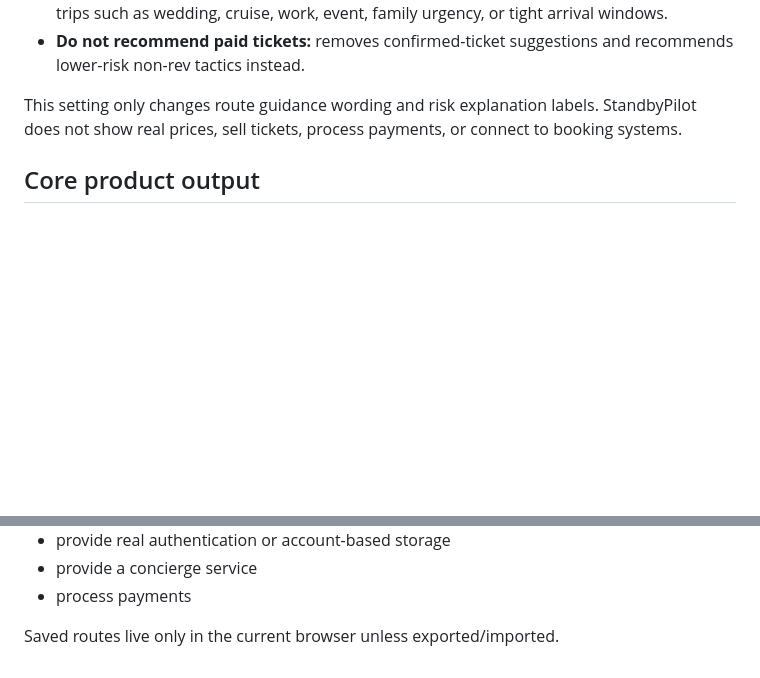
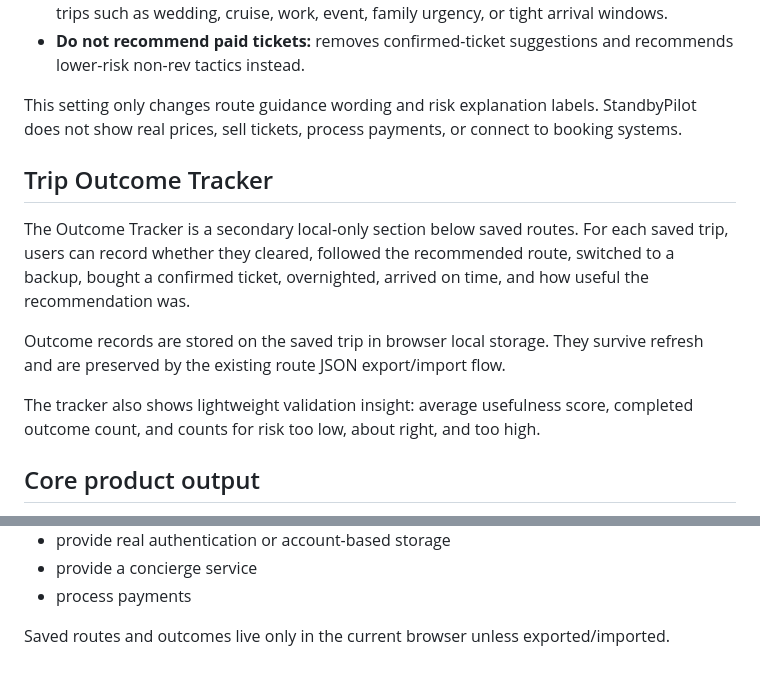
Before and after one commit to blue-ocen/standbypilot, a Markdown page: README.md, 2 parts joined by grey strips. Rendered like a GitHub page; blank space fills up the shorter version.

Commit message:
Document trip outcome tracker

```diff
--- a/README.md
+++ b/README.md
@@ -70,6 +70,14 @@ The More details area includes a **Paid rescue preference** selector:
 
 This setting only changes route guidance wording and risk explanation labels. StandbyPilot does not show real prices, sell tickets, process payments, or connect to booking systems.
 
+## Trip Outcome Tracker
+
+The Outcome Tracker is a secondary local-only section below saved routes. For each saved trip, users can record whether they cleared, followed the recommended route, switched to a backup, bought a confirmed ticket, overnighted, arrived on time, and how useful the recommendation was.
+
+Outcome records are stored on the saved trip in browser local storage. They survive refresh and are preserved by the existing route JSON export/import flow.
+
+The tracker also shows lightweight validation insight: average usefulness score, completed outcome count, and counts for risk too low, about right, and too high.
+
 ## Core product output
 
 The Route Brief is the core product output. It is intentionally concise and airport-ready: final call, risk grade, recommended route, backups, switch trigger, paid rescue preference, and the reason behind the rating.
@@ -108,4 +116,4 @@ This prototype does **not**:
 - provide a concierge service
 - process payments
 
-Saved routes live only in the current browser unless exported/imported.
+Saved routes and outcomes live only in the current browser unless exported/imported.
```
